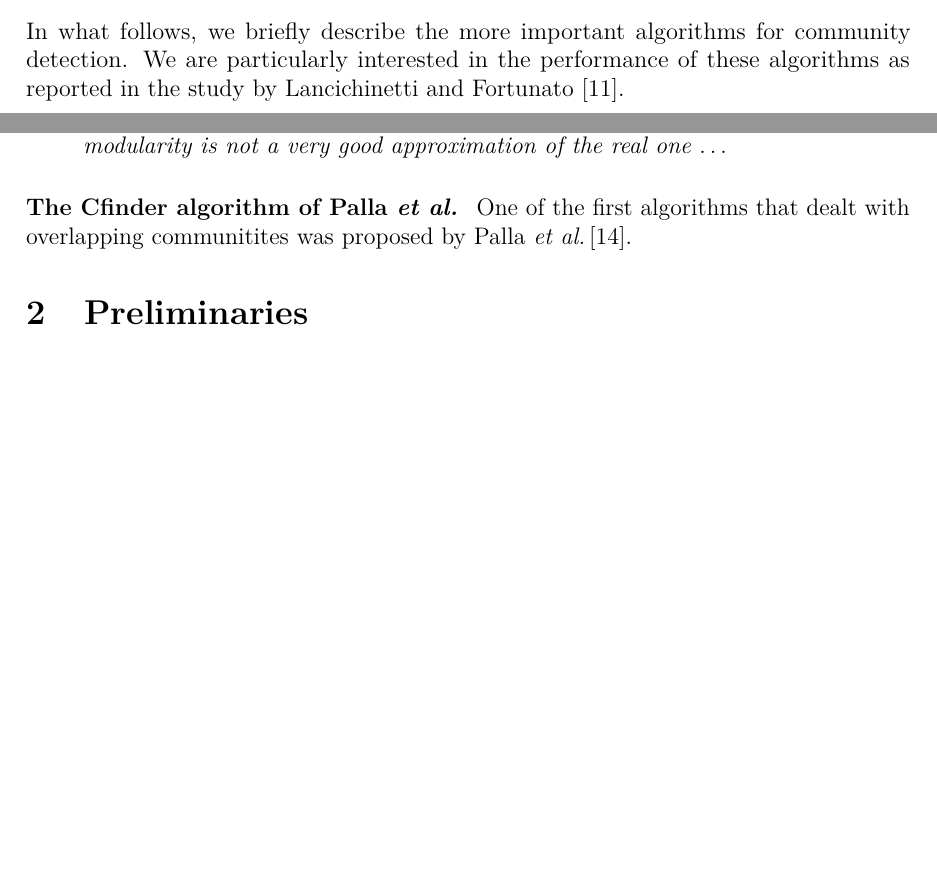
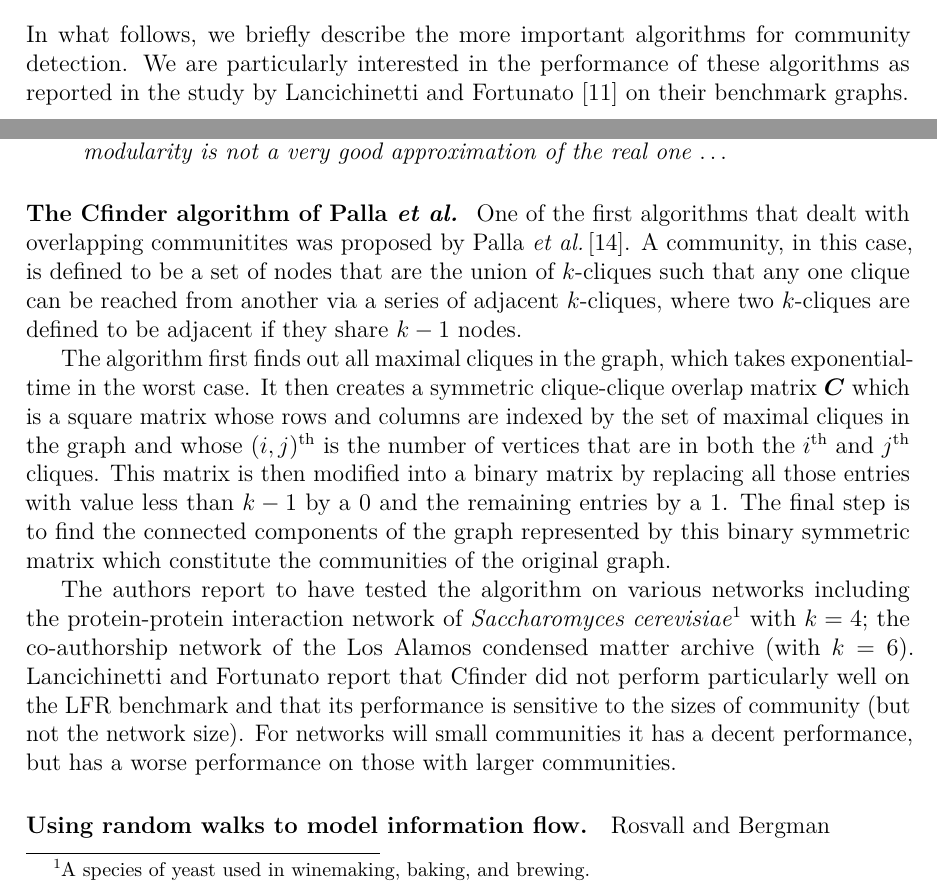
Before and after one commit to asifbanka/CommunityDetection, a LaTeX paper (paper/main.tex, which reads paper/intro.tex): two parts of pages 1 and 3 of 17, joined at a grey line, cut so that both start at the same text, the shorter picture padded with empty space. Compiled offline with pdfLaTeX.

Commit message:
changes to intro

```diff
--- a/paper/intro.tex
+++ b/paper/intro.tex
@@ -21,11 +21,11 @@ the ground truth using an information-theoretic measure known as the \emph{norma
 mutual information}. We closely follow this test framework in this paper.
 
 
-\subsection{The Major Algorithms}
+\section{The Major Algorithms}
 In what follows, we briefly describe the more important algorithms
 for community detection. We are particularly interested in the performance
 of these algorithms as reported in the study by Lancichinetti and
-Fortunato~\cite{LF09}.
+Fortunato~\cite{LF09} on their benchmark graphs.
 
 \paragraph{The Girvan-Newman algorithm.}
 One of the very first algorithms for detecting disjoint communities
@@ -82,4 +82,24 @@ community detection algorithms~\cite{LF09}:
 \end{quote}
 
 \paragraph{The Cfinder algorithm of Palla \etal} One of the first algorithms that dealt with overlapping
-communitites was proposed by Palla \etal~\cite{PDFV05}.
+communitites was proposed by Palla \etal~\cite{PDFV05}. A community, in this case, is defined to be a set of nodes
+that are the union of $k$-cliques such that any one clique can be reached from another via a series of
+adjacent $k$-cliques, where two $k$-cliques are defined to be adjacent if they
+share $k - 1$ nodes.
+
+The algorithm first finds out all maximal cliques in the graph, which takes exponential-time
+in the worst case. It then creates a symmetric clique-clique overlap matrix $\mat{C}$ which is a square matrix whose
+rows and columns are indexed by the set of maximal cliques in the graph and whose $(i, j)\th$
+is the number of vertices that are in both the $i\th$ and $j\th$ cliques. This matrix is then modified into
+a binary matrix by replacing all those entries with value less than $k - 1$ by a $0$ and the remaining entries by
+a $1$. The final step is to find the connected components of the graph represented by this binary symmetric matrix
+which constitute the communities of the original graph.
+
+The authors report to have tested the algorithm on various networks including the protein-protein interaction
+network of \emph{Saccharomyces cerevisiae}\footnote{A species of yeast used in winemaking, baking, and brewing.}
+with $k = 4$; the co-authorship network of the Los Alamos condensed matter archive (with $k = 6$).
+Lancichinetti and Fortunato report that Cfinder did not perform particularly well on the LFR benchmark and
+that its performance is sensitive to the sizes of community (but not the network size). For networks will
+small communities it has a decent performance, but has a worse performance on those with larger communities.
+
+\paragraph{Using random walks to model information flow.} Rosvall and Bergman
```
